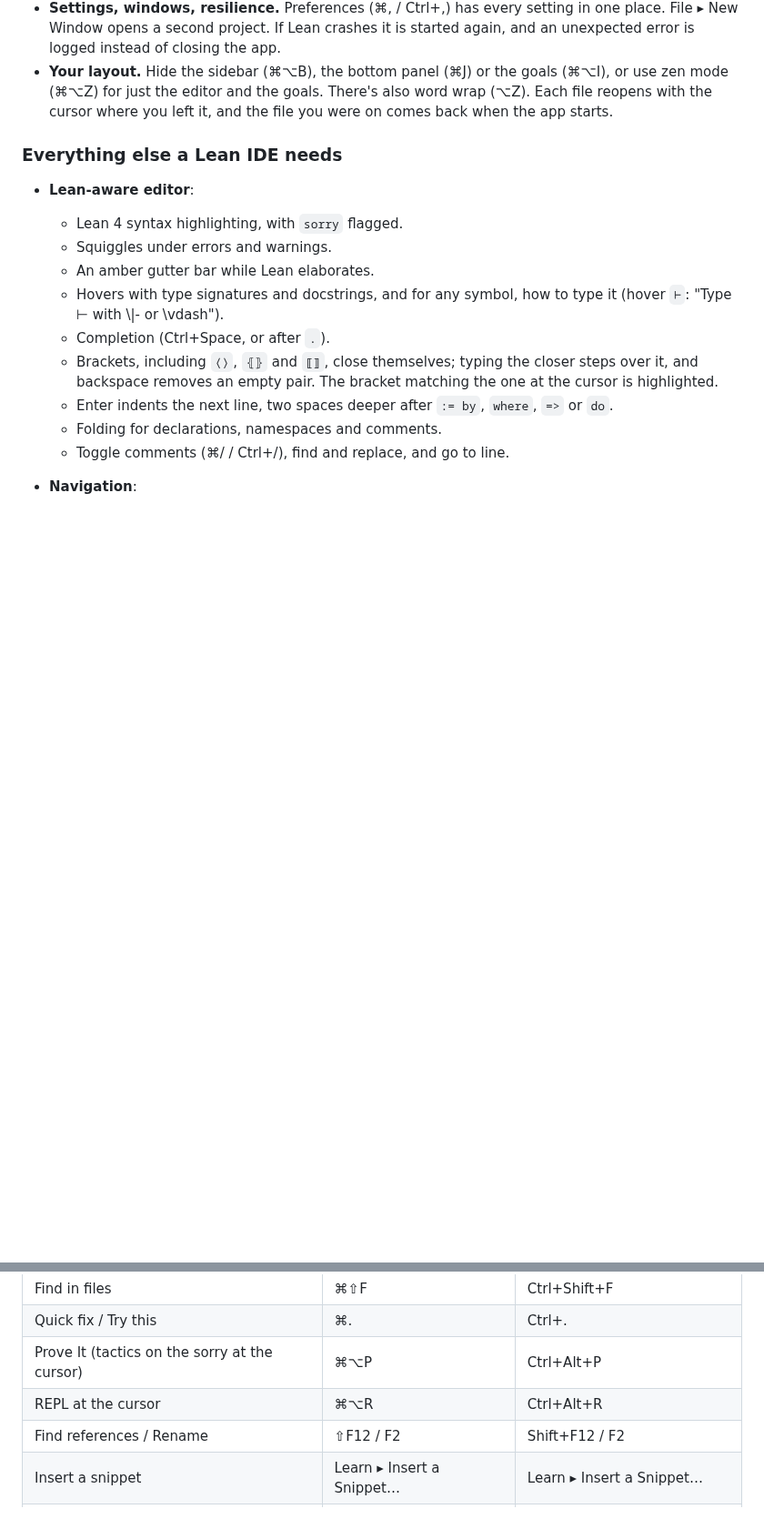
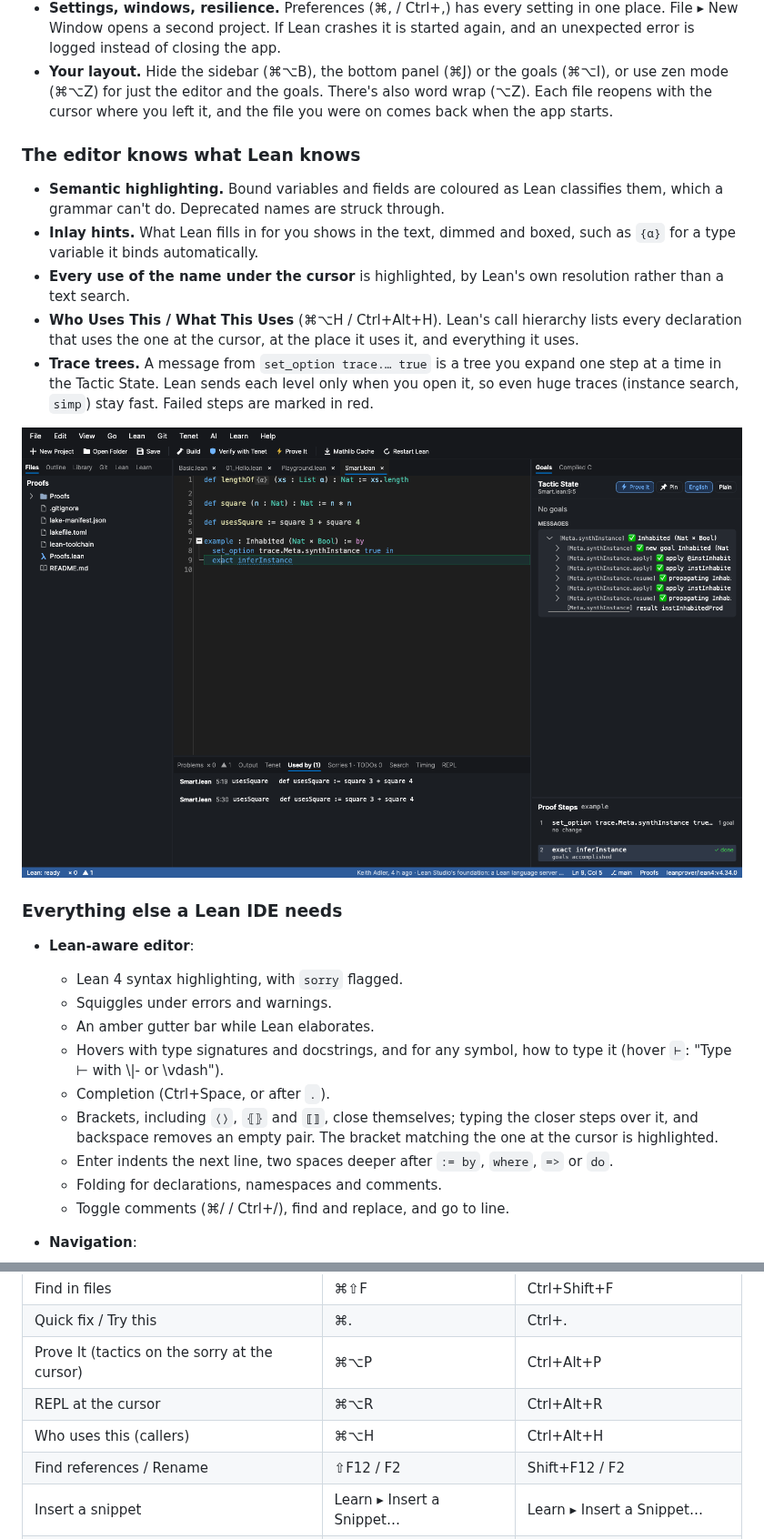
Before and after one commit to keithadler/leanstudio, a Markdown page: README.md, 2 parts joined by grey strips. Shown at 91% size. Rendered like a GitHub page; pictures changed too: docs/images/editor-intelligence.png (added); blank space fills up the shorter version.

```diff
--- a/README.md
+++ b/README.md
@@ -205,6 +205,16 @@ GitHub works through the [GitHub CLI](https://cli.github.com) (`gh`), so your lo
 - **Files.** Right-click in Files to create a file or folder, rename (a Lean file is renamed as a module, imports and all), move to the trash, reveal it, open a terminal there, or copy its path. Drop files or a folder on the window to open them.
 - **Settings, windows, resilience.** Preferences (⌘, / Ctrl+,) has every setting in one place. File ▸ New Window opens a second project. If Lean crashes it is started again, and an unexpected error is logged instead of closing the app.
 - **Your layout.** Hide the sidebar (⌘⌥B), the bottom panel (⌘J) or the goals (⌘⌥I), or use zen mode (⌘⌥Z) for just the editor and the goals. There's also word wrap (⌥Z). Each file reopens with the cursor where you left it, and the file you were on comes back when the app starts.
+
+### The editor knows what Lean knows
+
+- **Semantic highlighting.** Bound variables and fields are coloured as Lean classifies them, which a grammar can't do. Deprecated names are struck through.
+- **Inlay hints.** What Lean fills in for you shows in the text, dimmed and boxed, such as `{α}` for a type variable it binds automatically.
+- **Every use of the name under the cursor** is highlighted, by Lean's own resolution rather than a text search.
+- **Who Uses This / What This Uses** (⌘⌥H / Ctrl+Alt+H). Lean's call hierarchy lists every declaration that uses the one at the cursor, at the place it uses it, and everything it uses.
+- **Trace trees.** A message from `set_option trace.… true` is a tree you expand one step at a time in the Tactic State. Lean sends each level only when you open it, so even huge traces (instance search, `simp`) stay fast. Failed steps are marked in red.
+
+![Inlay hints, semantic colours, the callers of square, and an instance-search trace expanded](docs/images/editor-intelligence.png)
 
 ### Everything else a Lean IDE needs
 
@@ -414,6 +424,7 @@ The build generates XML documentation for every project in `src/`, and a public
 | Quick fix / Try this | ⌘. | Ctrl+. |
 | Prove It (tactics on the sorry at the cursor) | ⌘⌥P | Ctrl+Alt+P |
 | REPL at the cursor | ⌘⌥R | Ctrl+Alt+R |
+| Who uses this (callers) | ⌘⌥H | Ctrl+Alt+H |
 | Find references / Rename | ⇧F12 / F2 | Shift+F12 / F2 |
 | Insert a snippet | Learn ▸ Insert a Snippet… | Learn ▸ Insert a Snippet… |
 | Fix all in file | ⌘⌥. | Ctrl+Alt+. |
```
Also changed, not shown: CHANGELOG.md (+9 -0 lines), 13 other files.
